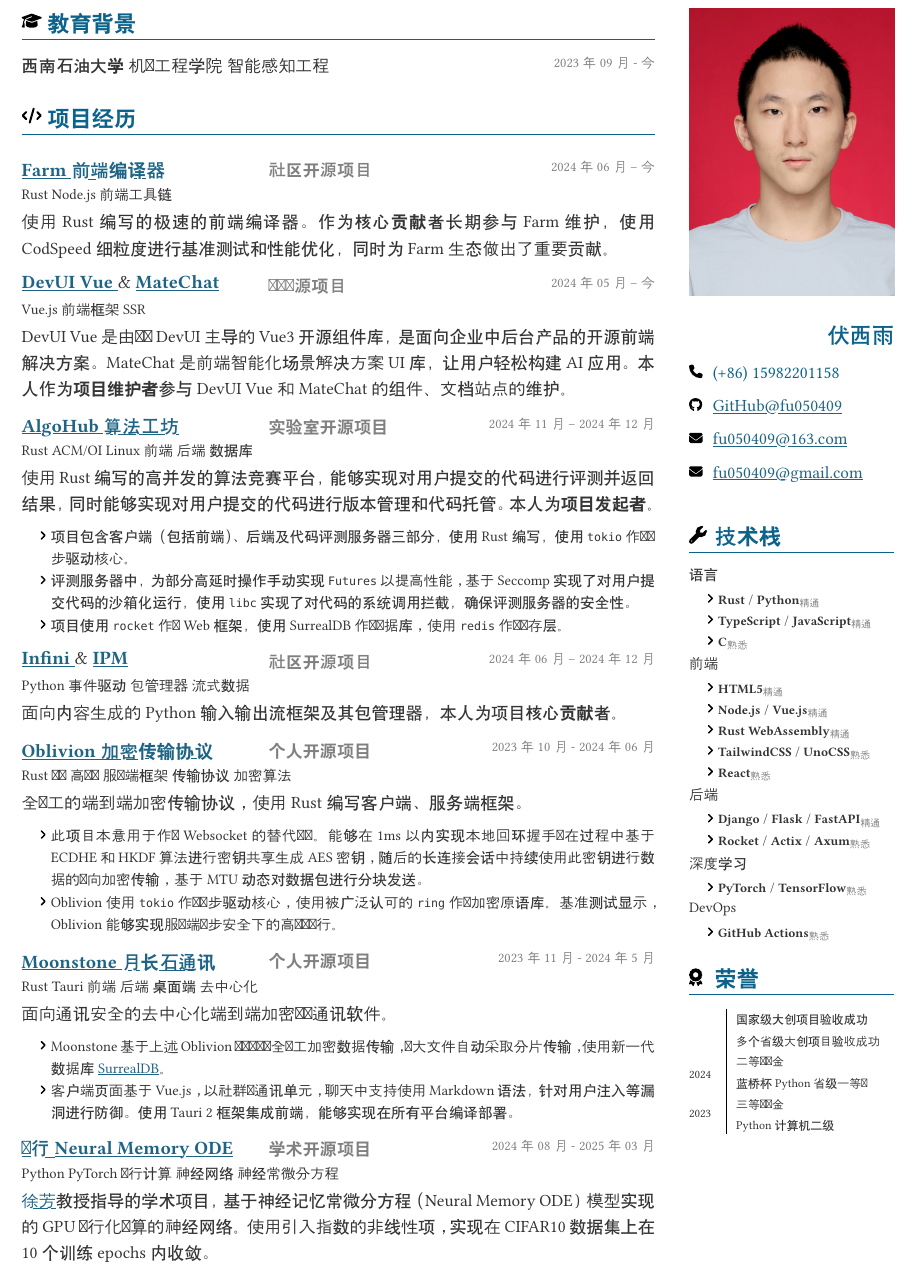
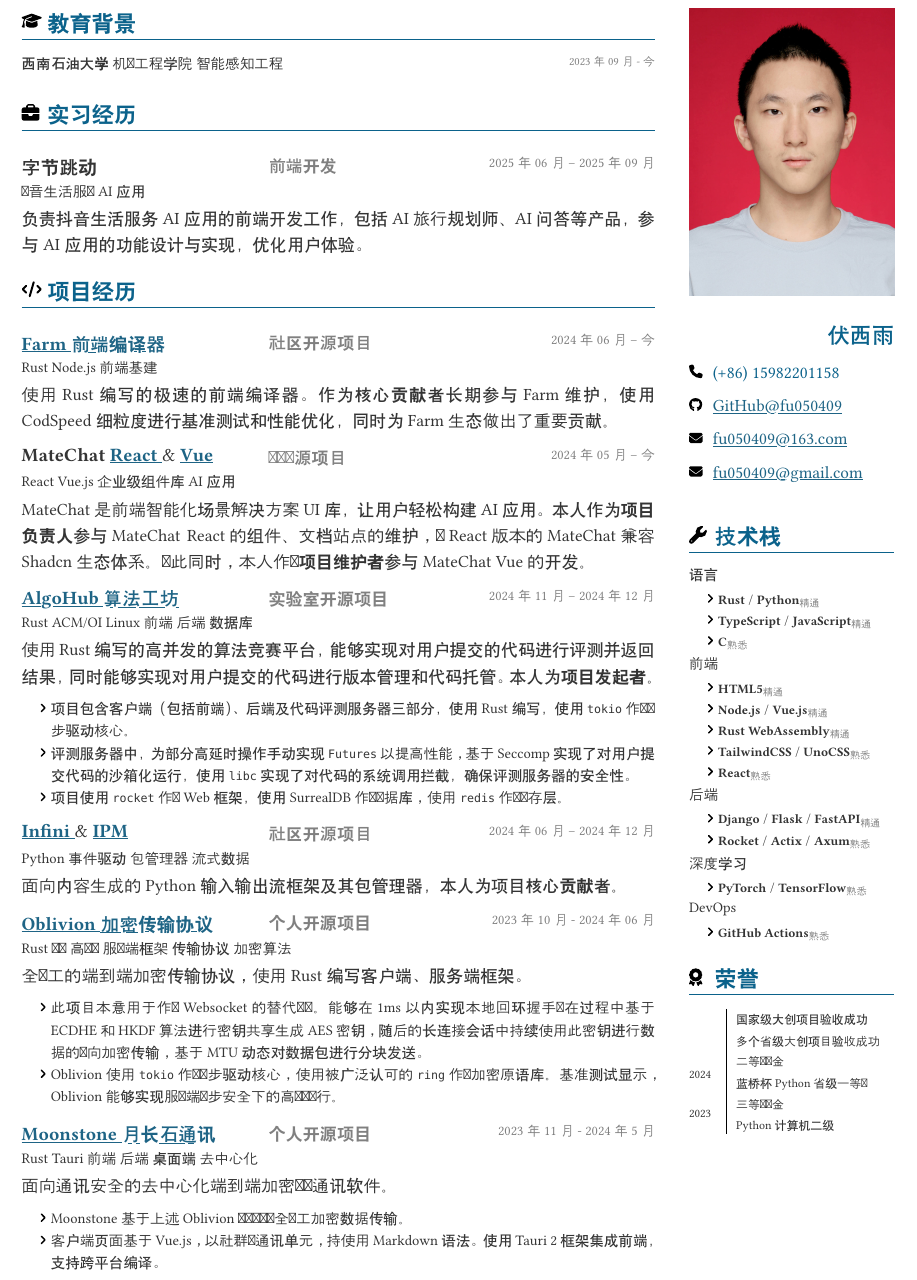
Before and after one commit to fu050409/resume, a Typst document (resume.typ): part of page 1 of 2, cut so that both start at the same text. Compiled offline with Typst 0.15; a missing font is replaced by an installed copy or a similar font.

Commit message:
docs(resume): add bytedance intern

```diff
--- a/resume.typ
+++ b/resume.typ
@@ -91,6 +91,17 @@
   date[ 2023 年 09 月 - 今 ],
 )
 
+== #icons.fa-work 实习经历
+
+#item(
+  [ *字节跳动 * ],
+  [ *前端开发* ],
+  date[ 2025 年 06 月 – 2025 年 09 月 ],
+)
+#tech[ 抖音生活服务AI应用 ]
+
+负责抖音生活服务AI应用的前端开发工作，包括AI旅行规划师、AI问答等产品，参与AI应用的功能设计与实现，优化用户体验。
+
 == #icons.fa-code 项目经历
 
 #item(
@@ -102,10 +113,11 @@
   date[ 2024 年 06 月 – 今 ],
 )
 
-#tech[ Rust Node.js 前端工具链 ]
+#tech[ Rust Node.js 前端基建 ]
 
 使用Rust编写的极速的前端编译器。作为*核心贡献者*长期参与Farm维护，使用CodSpeed细粒度进行基准测试和性能优化，同时为Farm生态做出了重要贡献。
 
 #item(
   box({
+    [ *MateChat* ]
     link(
@@ -114,17 +125,18 @@
+      [ *React* ]
     )
     [ & ]
     link(
       "https://gitcode.com/DevCloudFE/MateChat",
-      [ *MateChat* ]
+      [ *Vue* ]
     )
   }),
   [ *华为开源项目* ],
   date[ 2024 年 05 月 – 今 ],
 )
 
-#tech[ Vue.js 前端框架 SSR ]
+#tech[ React Vue.js 企业级组件库 AI应用 ]
 
-DevUI Vue是由华为DevUI主导的Vue3开源组件库，是面向企业中后台产品的开源前端解决方案。MateChat是前端智能化场景解决方案UI库，让用户轻松构建AI应用。本人作为*项目维护者*参与DevUI Vue和MateChat的组件、文档站点的维护。
+MateChat是前端智能化场景解决方案UI库，让用户轻松构建AI应用。本人作为*项目负责人*参与MateChat React的组件、文档站点的维护，为React版本的MateChat兼容Shadcn生态体系。与此同时，本人作为*项目维护者*参与MateChat Vue的开发。
 
 #item(
   link(
@@ -198,21 +210,8 @@ DevUI Vue是由华为DevUI主导的Vue3开源组件库，是面向企业中后
 
 #v(0.5em)
 
-- Moonstone基于上述Oblivion协议库实现全双工加密数据传输，对大文件自动采取分片传输，使用新一代数据库#link("https://surrealdb.com/", "SurrealDB")。
-- 客户端页面基于Vue.js，以社群为通讯单元，聊天中支持使用Markdown语法，针对用户注入等漏洞进行防御。使用Tauri 2框架集成前端，能够实现在所有平台编译部署。
-
-#item(
-  link(
-    "https://github.com/Couplatis/nmode/",
-    [ *并行Neural Memory ODE* ]
-  ),
-  [ *学术开源项目* ],
-  date[ 2024 年 08 月 - 2025 年 03 月 ]
-)
-
-#tech[ Python PyTorch 并行计算 神经网络 神经常微分方程 ]
-
-#link("https://www.swpu.edu.cn/lxy/info/2671/6215.htm", "徐芳")教授指导的学术项目，基于神经记忆常微分方程（Neural Memory ODE）模型实现的GPU并行化运算的神经网络。使用引入指数的非线性项，实现在CIFAR10数据集上在10个训练epochs内收敛。
+- Moonstone基于上述Oblivion协议库实现全双工加密数据传输。
+- 客户端页面基于Vue.js，以社群为通讯单元，持使用Markdown语法。使用Tauri 2框架集成前端，支持跨平台编译。
 
 == #icons.fa-building-columns 校园经历
 
```
Also changed, not shown: template.typ (+2 -0 lines), resume.typ (3 more changed lines), 1 other file.
